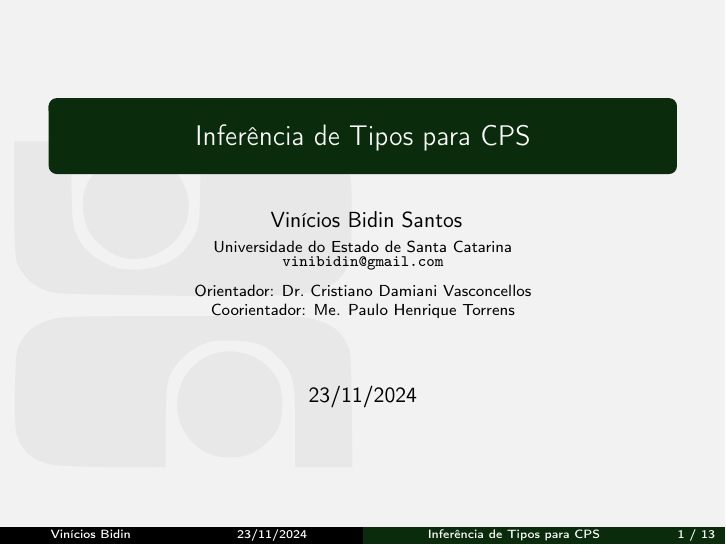
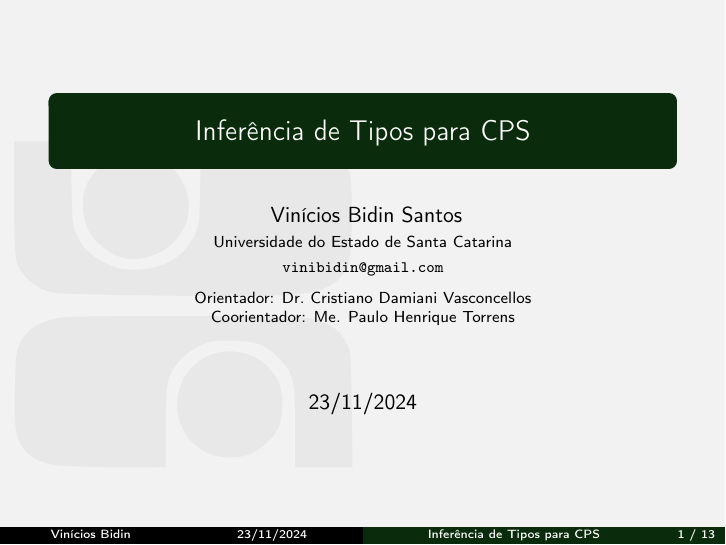
Before and after one commit to bidinpithecus/cps-type-inferer-thesis, LaTeX slides (presentation/main.tex): page 1 of 13. Compiled offline with pdfLaTeX.

```diff
--- a/presentation/main.tex
+++ b/presentation/main.tex
@@ -39,7 +39,6 @@
 \author[Vinícios Bidin]{
     Vinícios Bidin Santos\\\smallskip
     {\scriptsize Universidade do Estado de Santa Catarina \\\smallskip
-    \vspace{-2mm}
     \texttt{vinibidin@gmail.com}\\\medskip
     {Orientador: Dr.~Cristiano Damiani Vasconcellos}\\
     {Coorientador: Me. Paulo Henrique Torrens}\\
```
Also changed, not shown: presentation/main.pdf.
